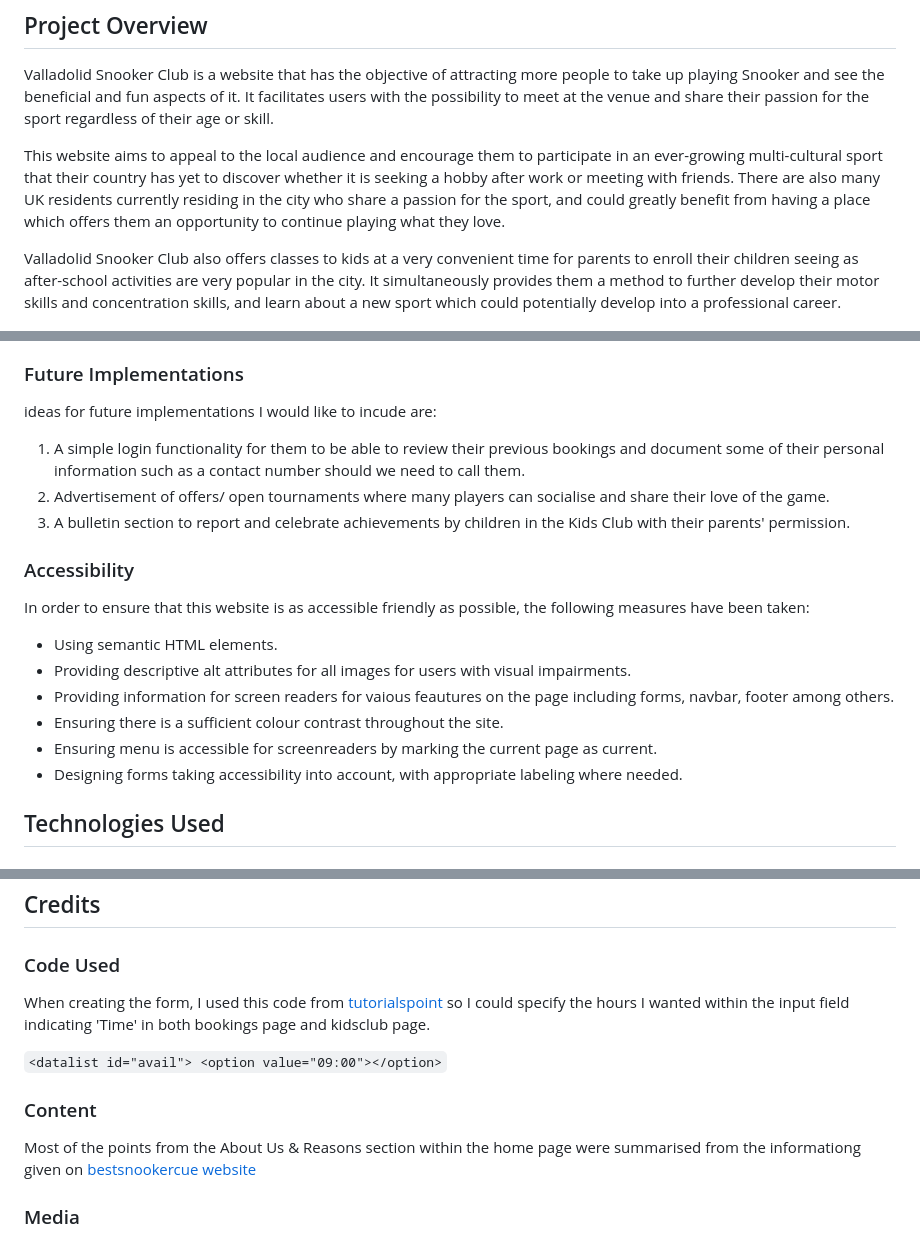
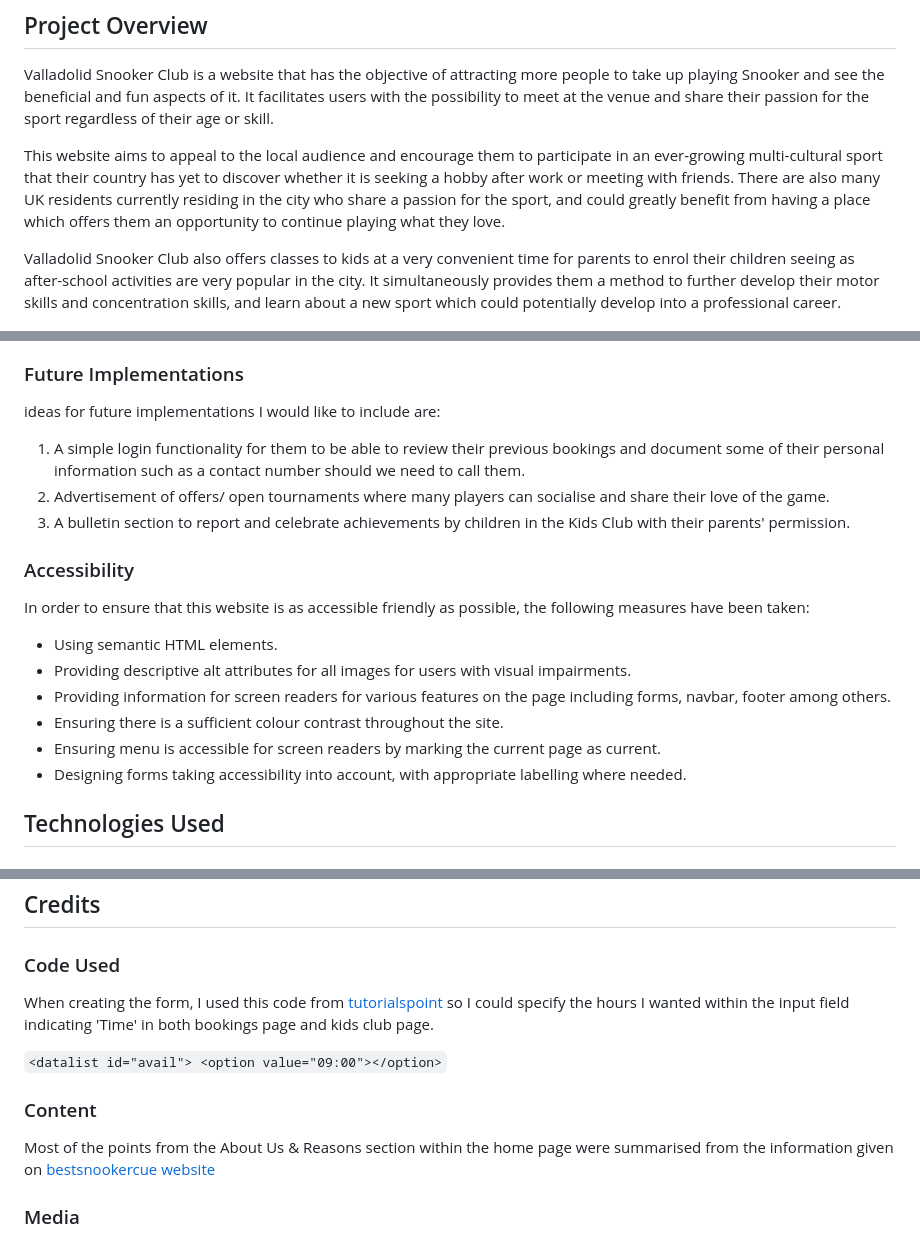
Before and after one commit to JonathanDussot/valladolid-snooker-club, a Markdown page: README.md, 3 parts joined by grey strips. GitHub-like rendering.

Commit message:
Docs:Spell check and corrections to README.md and TESTING.md

```diff
--- a/README.md
+++ b/README.md
@@ -4,7 +4,7 @@ Valladolid Snooker Club is a website that has the objective of attracting more p
 
 This website aims to appeal to the local audience and encourage them to participate in an ever-growing multi-cultural sport that their country has yet to discover whether it is seeking a hobby after work or meeting with friends.  There are also many UK residents currently residing in the city who share a passion for the sport, and could greatly benefit from having a place which offers them an opportunity to continue playing what they love.
 
-Valladolid Snooker Club also offers classes to kids at a very convenient time for parents to enroll their children seeing as after-school activities are very popular in the city. It simultaneously provides them a method to further develop their motor skills and concentration skills, and learn about a new sport which could potentially develop into a professional career.
+Valladolid Snooker Club also offers classes to kids at a very convenient time for parents to enrol their children seeing as after-school activities are very popular in the city. It simultaneously provides them a method to further develop their motor skills and concentration skills, and learn about a new sport which could potentially develop into a professional career.
 
 ![screenshot of site on amiresponsive](documentation/amiresponsive-snooker-img.png)
 
@@ -137,7 +137,7 @@ All pages are responsive and contain:
 
 ### Future Implementations
 
-ideas for future implementations I would like to incude are:
+ideas for future implementations I would like to include are:
 
 1. A simple login functionality for them to be able to review their previous bookings and document some of their personal information such as a contact number should we need to call them.
 2. Advertisement of offers/ open tournaments where many players can socialise and share their love of the game.
@@ -149,10 +149,10 @@ In order to ensure that this website is as accessible friendly as possible, the
 
 - Using semantic HTML elements.
 - Providing descriptive alt attributes for all images for users with visual impairments.
-- Providing information for screen readers for vaious feautures on the page including forms, navbar, footer among others.
+- Providing information for screen readers for various features on the page including forms, navbar, footer among others.
 - Ensuring there is a sufficient colour contrast throughout the site.
-- Ensuring menu is accessible for screenreaders by marking the current page as current.
-- Designing forms taking accessibility into account, with appropriate labeling where needed.
+- Ensuring menu is accessible for screen readers by marking the current page as current.
+- Designing forms taking accessibility into account, with appropriate labelling where needed.
 
 ## Technologies Used
 
@@ -220,14 +220,14 @@ click [here](TESTING.md) to see the all the details in regard to the testing don
 
 ### Code Used
 
-When creating the form, I used this code from [tutorialspoint](https://www.tutorialspoint.com/How-to-use-time-input-type-in-HTML) so I could specify the hours I wanted within the input field indicating 'Time' in both bookings page and kidsclub page.
+When creating the form, I used this code from [tutorialspoint](https://www.tutorialspoint.com/How-to-use-time-input-type-in-HTML) so I could specify the hours I wanted within the input field indicating 'Time' in both bookings page and kids club page.
 
 `<datalist id="avail">
                                 <option value="09:00"></option>`
 
 ### Content
 
-Most of the points from the About Us & Reasons section within the home page were summarised from the informationg given on [bestsnookercue website](bestsnookercue.com)
+Most of the points from the About Us & Reasons section within the home page were summarised from the information given on [bestsnookercue website](bestsnookercue.com)
 
 ### Media
 
```
Also changed, not shown: other parts of README.md (+5 -5 lines), TESTING.md (+1 -1 lines).
